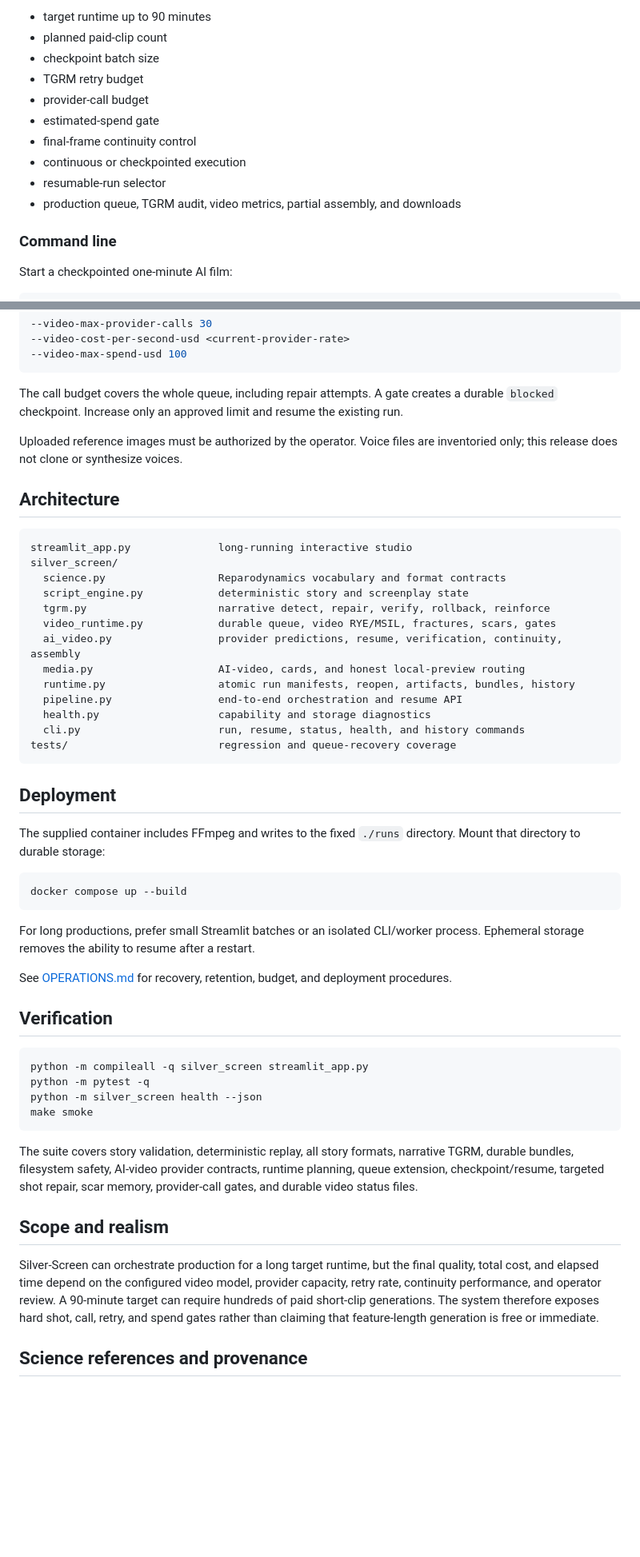
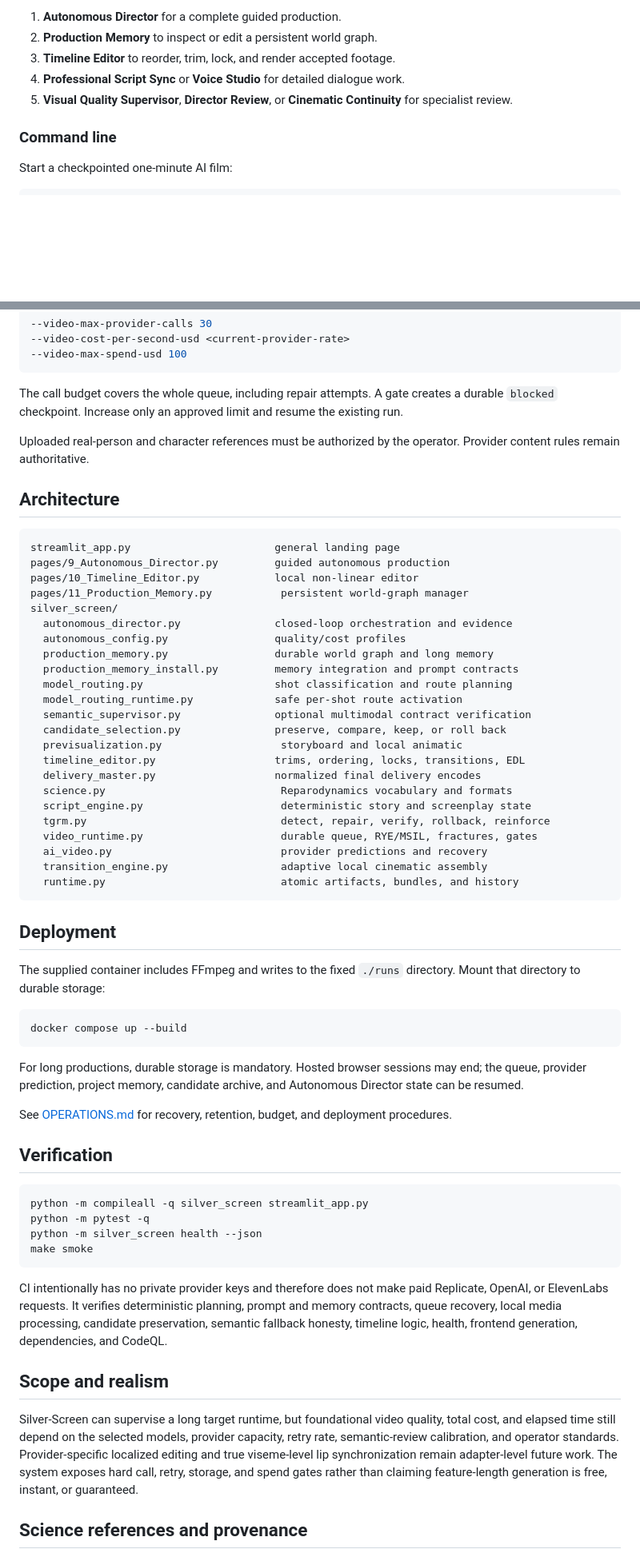
Before and after one commit to BoneManTGRM/Silver-Screen, a Markdown page: README.md, 2 parts joined by grey strips. Shown at 80% size. Drawn GitHub-style; blank space fills up the shorter version.

````diff
--- a/README.md
+++ b/README.md
@@ -104,14 +167,9 @@ The studio provides:
 
-- target runtime up to 90 minutes
-- planned paid-clip count
-- checkpoint batch size
-- TGRM retry budget
-- provider-call budget
-- estimated-spend gate
-- final-frame continuity control
-- continuous or checkpointed execution
-- resumable-run selector
-- production queue, TGRM audit, video metrics, partial assembly, and downloads
+1. **Autonomous Director** for a complete guided production.
+2. **Production Memory** to inspect or edit a persistent world graph.
+3. **Timeline Editor** to reorder, trim, lock, and render accepted footage.
+4. **Professional Script Sync** or **Voice Studio** for detailed dialogue work.
+5. **Visual Quality Supervisor**, **Director Review**, or **Cinematic Continuity** for specialist review.
 
 ### Command line
 
@@ -228,24 +305,34 @@ For paid deployments, use:
 
 The call budget covers the whole queue, including repair attempts. A gate creates a durable `blocked` checkpoint. Increase only an approved limit and resume the existing run.
 
-Uploaded reference images must be authorized by the operator. Voice files are inventoried only; this release does not clone or synthesize voices.
+Uploaded real-person and character references must be authorized by the operator. Provider content rules remain authoritative.
 
 ## Architecture
 
 ```text
-streamlit_app.py              long-running interactive studio
+streamlit_app.py                       general landing page
+pages/9_Autonomous_Director.py         guided autonomous production
+pages/10_Timeline_Editor.py            local non-linear editor
+pages/11_Production_Memory.py           persistent world-graph manager
 silver_screen/
-  science.py                  Reparodynamics vocabulary and format contracts
-  script_engine.py            deterministic story and screenplay state
-  tgrm.py                     narrative detect, repair, verify, rollback, reinforce
-  video_runtime.py            durable queue, video RYE/MSIL, fractures, scars, gates
-  ai_video.py                 provider predictions, resume, verification, continuity, assembly
-  media.py                    AI-video, cards, and honest local-preview routing
-  runtime.py                  atomic run manifests, reopen, artifacts, bundles, history
-  pipeline.py                 end-to-end orchestration and resume API
-  health.py                   capability and storage diagnostics
-  cli.py                      run, resume, status, health, and history commands
-tests/                        regression and queue-recovery coverage
+  autonomous_director.py               closed-loop orchestration and evidence
+  autonomous_config.py                 quality/cost profiles
+  production_memory.py                 durable world graph and long memory
+  production_memory_install.py         memory integration and prompt contracts
+  model_routing.py                     shot classification and route planning
+  model_routing_runtime.py             safe per-shot route activation
+  semantic_supervisor.py               optional multimodal contract verification
+  candidate_selection.py               preserve, compare, keep, or roll back
+  previsualization.py                   storyboard and local animatic
+  timeline_editor.py                   trims, ordering, locks, transitions, EDL
+  delivery_master.py                   normalized final delivery encodes
+  science.py                            Reparodynamics vocabulary and formats
+  script_engine.py                      deterministic story and screenplay state
+  tgrm.py                               detect, repair, verify, rollback, reinforce
+  video_runtime.py                      durable queue, RYE/MSIL, fractures, gates
+  ai_video.py                           provider predictions and recovery
+  transition_engine.py                  adaptive local cinematic assembly
+  runtime.py                            atomic artifacts, bundles, and history
 ```
 
 ## Deployment
@@ -256,7 +343,7 @@ The supplied container includes FFmpeg and writes to the fixed `./runs` director
 docker compose up --build
 ```
 
-For long productions, prefer small Streamlit batches or an isolated CLI/worker process. Ephemeral storage removes the ability to resume after a restart.
+For long productions, durable storage is mandatory. Hosted browser sessions may end; the queue, provider prediction, project memory, candidate archive, and Autonomous Director state can be resumed.
 
 See [OPERATIONS.md](OPERATIONS.md) for recovery, retention, budget, and deployment procedures.
 
@@ -269,11 +356,11 @@ python -m silver_screen health --json
 make smoke
 ```
 
-The suite covers story validation, deterministic replay, all story formats, narrative TGRM, durable bundles, filesystem safety, AI-video provider contracts, runtime planning, queue extension, checkpoint/resume, targeted shot repair, scar memory, provider-call gates, and durable video status files.
+CI intentionally has no private provider keys and therefore does not make paid Replicate, OpenAI, or ElevenLabs requests. It verifies deterministic planning, prompt and memory contracts, queue recovery, local media processing, candidate preservation, semantic fallback honesty, timeline logic, health, frontend generation, dependencies, and CodeQL.
 
 ## Scope and realism
 
-Silver-Screen can orchestrate production for a long target runtime, but the final quality, total cost, and elapsed time depend on the configured video model, provider capacity, retry rate, continuity performance, and operator review. A 90-minute target can require hundreds of paid short-clip generations. The system therefore exposes hard shot, call, retry, and spend gates rather than claiming that feature-length generation is free or immediate.
+Silver-Screen can supervise a long target runtime, but foundational video quality, total cost, and elapsed time still depend on the selected models, provider capacity, retry rate, semantic-review calibration, and operator standards. Provider-specific localized editing and true viseme-level lip synchronization remain adapter-level future work. The system exposes hard call, retry, storage, and spend gates rather than claiming feature-length generation is free, instant, or guaranteed.
 
 ## Science references and provenance
 
````
Also changed, not shown: other parts of README.md (+109 -27 lines).
